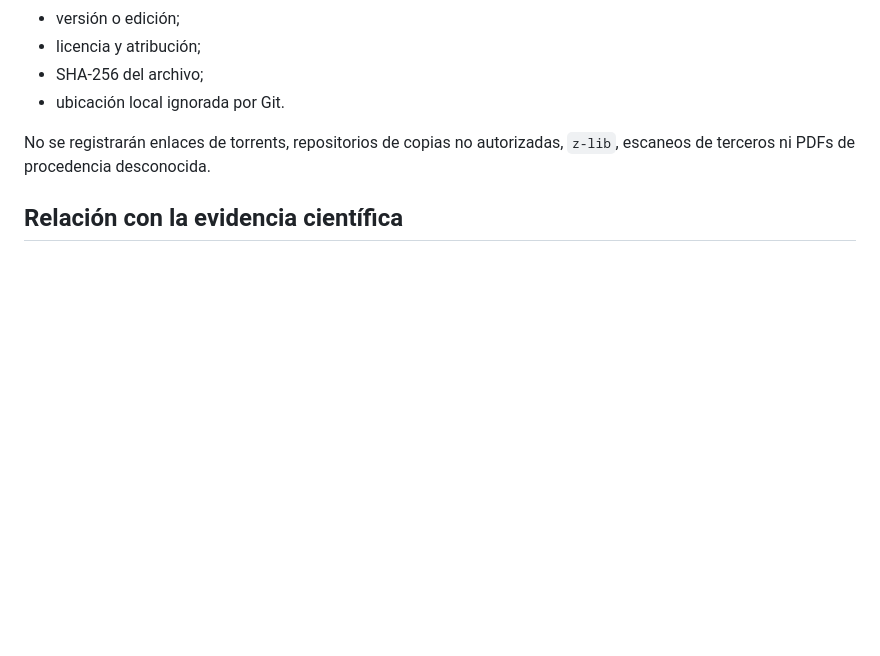
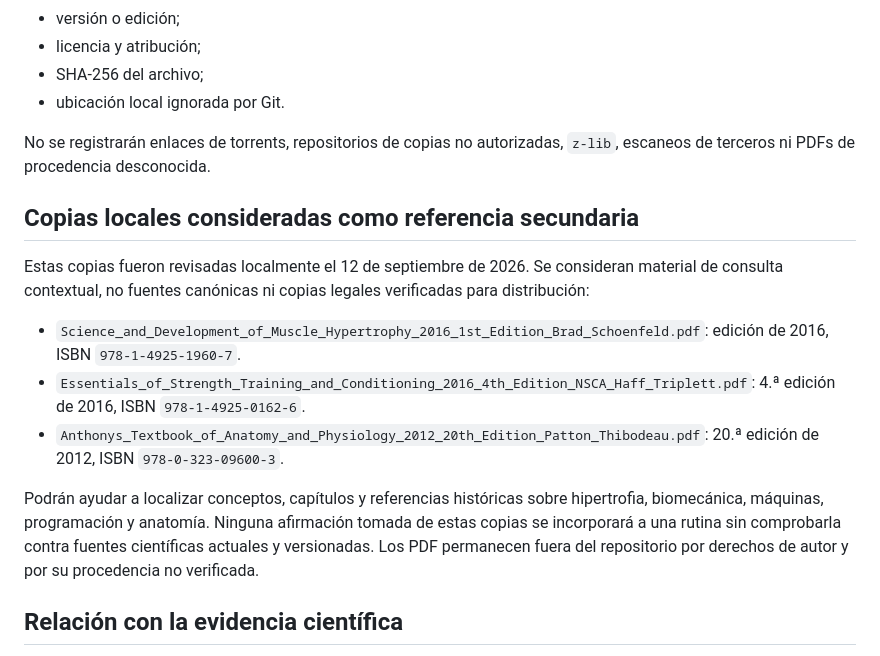
Before and after one commit to Dtcsrni/entrenamiento-local, a Markdown page: docs/09-research/BOOKS_AND_TEXTBOOKS.md, the part around the change. Rendered like a GitHub page; blank space fills up the shorter version.

Commit message:
docs: registrar referencias locales de libros

```diff
--- a/docs/09-research/BOOKS_AND_TEXTBOOKS.md
+++ b/docs/09-research/BOOKS_AND_TEXTBOOKS.md
@@ -39,6 +39,16 @@ Cuando se incorpore el PDF abierto de OpenStax, se registrará aquí:
 
 No se registrarán enlaces de torrents, repositorios de copias no autorizadas, `z-lib`, escaneos de terceros ni PDFs de procedencia desconocida.
 
+## Copias locales consideradas como referencia secundaria
+
+Estas copias fueron revisadas localmente el 12 de septiembre de 2026. Se consideran material de consulta contextual, no fuentes canónicas ni copias legales verificadas para distribución:
+
+- `Science_and_Development_of_Muscle_Hypertrophy_2016_1st_Edition_Brad_Schoenfeld.pdf`: edición de 2016, ISBN `978-1-4925-1960-7`.
+- `Essentials_of_Strength_Training_and_Conditioning_2016_4th_Edition_NSCA_Haff_Triplett.pdf`: 4.ª edición de 2016, ISBN `978-1-4925-0162-6`.
+- `Anthonys_Textbook_of_Anatomy_and_Physiology_2012_20th_Edition_Patton_Thibodeau.pdf`: 20.ª edición de 2012, ISBN `978-0-323-09600-3`.
+
+Podrán ayudar a localizar conceptos, capítulos y referencias históricas sobre hipertrofia, biomecánica, máquinas, programación y anatomía. Ninguna afirmación tomada de estas copias se incorporará a una rutina sin comprobarla contra fuentes científicas actuales y versionadas. Los PDF permanecen fuera del repositorio por derechos de autor y por su procedencia no verificada.
+
 ## Relación con la evidencia científica
 
 Los libros son material de consulta y formación. Las afirmaciones determinantes de las rutinas —por ejemplo, volumen, frecuencia, proximidad al fallo, descansos, calentamiento, seguridad y elección de máquinas— deben mapearse a fuentes primarias o síntesis científicas actuales conforme a [EVIDENCE_BASE_AND_ROUTINE_PROTOCOL.md](EVIDENCE_BASE_AND_ROUTINE_PROTOCOL.md). Para el marco general actual se mantiene como ancla la [position stand de ACSM sobre prescripción de ejercicio](https://pubmed.ncbi.nlm.nih.gov/41843416/), complementada con revisiones y meta-análisis específicos.
```
